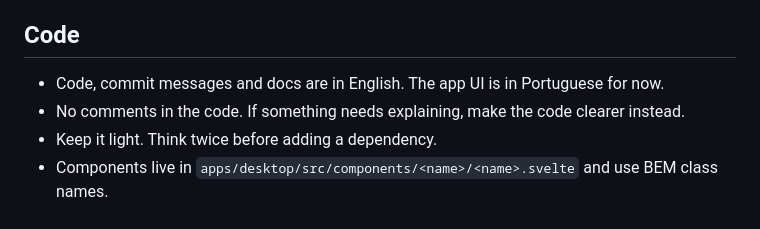
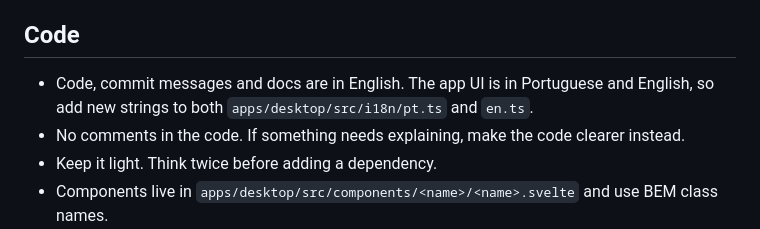
Before and after one commit to ludragg/ludra, a Markdown page: CONTRIBUTING.md, the part around the change. GitHub-like rendering.

```diff
--- a/CONTRIBUTING.md
+++ b/CONTRIBUTING.md
@@ -33,7 +33,7 @@ Add the area when it helps: `feat(server): ...`, `fix(desktop): ...`.
 
 ## Code
 
-- Code, commit messages and docs are in English. The app UI is in Portuguese for now.
+- Code, commit messages and docs are in English. The app UI is in Portuguese and English, so add new strings to both `apps/desktop/src/i18n/pt.ts` and `en.ts`.
 - No comments in the code. If something needs explaining, make the code clearer instead.
 - Keep it light. Think twice before adding a dependency.
 - Components live in `apps/desktop/src/components/<name>/<name>.svelte` and use BEM class names.
```
Also changed, not shown: README.md (+24 -10 lines), docs/screenshot.png.
